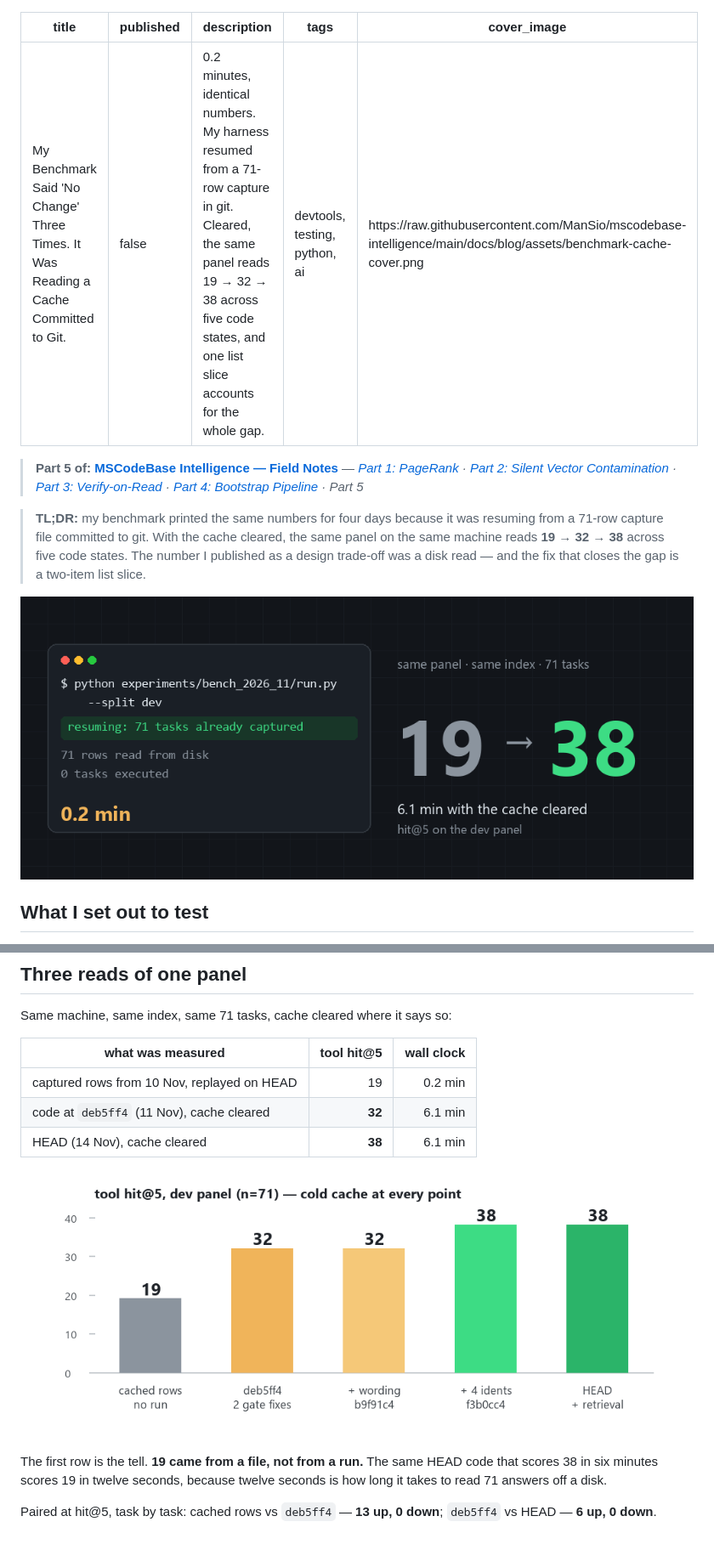
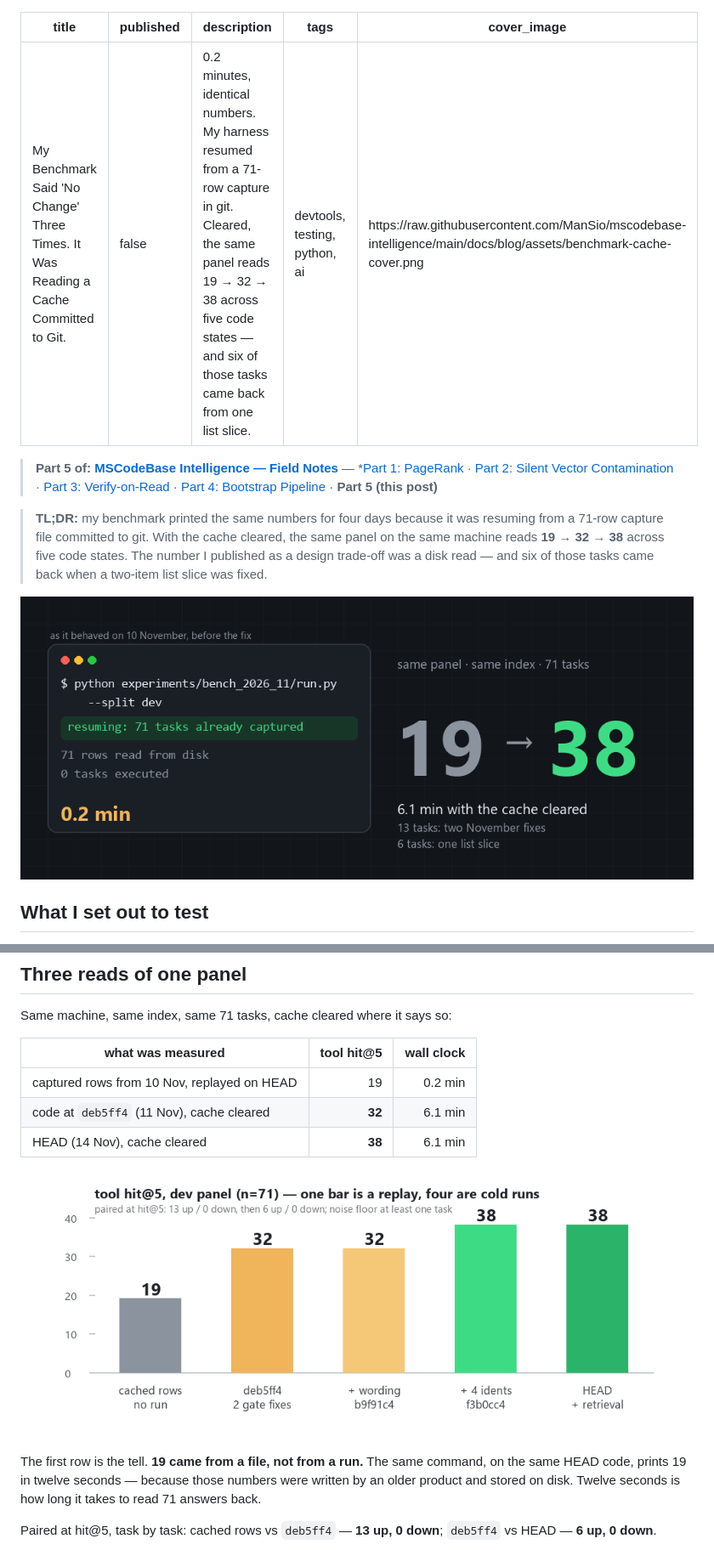
Before and after one commit to ManSio/mscodebase-intelligence, a Markdown page: docs/blog/benchmark-cache-said-no-change.md, 2 parts joined by grey strips. Shown at 85% size. Drawn GitHub-style; pictures changed too: docs/blog/assets/benchmark-cache-bars.png, docs/blog/assets/benchmark-cache-cover.png.

```diff
--- a/docs/blog/benchmark-cache-said-no-change.md
+++ b/docs/blog/benchmark-cache-said-no-change.md
@@ -1,14 +1,14 @@
 ---
 title: "My Benchmark Said 'No Change' Three Times. It Was Reading a Cache Committed to Git."
 published: false
-description: "0.2 minutes, identical numbers. My harness resumed from a 71-row capture in git. Cleared, the same panel reads 19 → 32 → 38 across five code states, and one list slice accounts for the whole gap."
+description: "0.2 minutes, identical numbers. My harness resumed from a 71-row capture in git. Cleared, the same panel reads 19 → 32 → 38 across five code states — and six of those tasks came back from one list slice."
 tags: devtools, testing, python, ai
 cover_image: https://raw.githubusercontent.com/ManSio/mscodebase-intelligence/main/docs/blog/assets/benchmark-cache-cover.png
 ---
 
-> **Part 5 of: [MSCodeBase Intelligence — Field Notes](https://github.com/ManSio/mscodebase-intelligence/tree/main/docs/blog)** — *[Part 1: PageRank](https://dev.to/mansio/i-measured-pagerank-token-savings-on-a-real-codebase-the-result-will-surprise-you-5bnj) · [Part 2: Silent Vector Contamination](https://dev.to/mansio/the-silent-vector-contamination-bug-why-your-concurrent-embeddings-might-be-lying-to-you-5fg7) · [Part 3: Verify-on-Read](https://dev.to/mansio/the-mechanical-vs-the-semantic-what-happens-when-ai-memory-is-wrong-38ko) · [Part 4: Bootstrap Pipeline](https://dev.to/mansio/from-a-test-suite-trace-to-a-search-signal-the-bootstrap-pipeline-story-407b) · Part 5*
+> **Part 5 of: [MSCodeBase Intelligence — Field Notes](https://github.com/ManSio/mscodebase-intelligence/tree/main/docs/blog)** — *[Part 1: PageRank](https://dev.to/mansio/i-measured-pagerank-token-savings-on-a-real-codebase-the-result-will-surprise-you-5bnj) · [Part 2: Silent Vector Contamination](https://dev.to/mansio/the-silent-vector-contamination-bug-why-your-concurrent-embeddings-might-be-lying-to-you-5fg7) · [Part 3: Verify-on-Read](https://dev.to/mansio/the-mechanical-vs-the-semantic-what-happens-when-ai-memory-is-wrong-38ko) · [Part 4: Bootstrap Pipeline](https://dev.to/mansio/from-a-test-suite-trace-to-a-search-signal-the-bootstrap-pipeline-story-407b) · **Part 5 (this post)**
 
-> **TL;DR:** my benchmark printed the same numbers for four days because it was resuming from a 71-row capture file committed to git. With the cache cleared, the same panel on the same machine reads **19 → 32 → 38** across five code states. The number I published as a design trade-off was a disk read — and the fix that closes the gap is a two-item list slice.
+> **TL;DR:** my benchmark printed the same numbers for four days because it was resuming from a 71-row capture file committed to git. With the cache cleared, the same panel on the same machine reads **19 → 32 → 38** across five code states. The number I published as a design trade-off was a disk read — and six of those tasks came back when a two-item list slice was fixed.
 
 ![A terminal that says "resuming: 71 tasks already captured" next to 19 → 38 and "0.2 min vs 6.1 min"](https://raw.githubusercontent.com/ManSio/mscodebase-intelligence/main/docs/blog/assets/benchmark-cache-cover.png)
 
@@ -103,7 +105,7 @@ Same machine, same index, same 71 tasks, cache cleared where it says so:
 
 ![Bar chart: tool hit@5 on the dev panel at five points, 19 cached rows, 32 at deb5ff4, 32 after the wording fix, 38 after the identifier fix, 38 at HEAD](https://raw.githubusercontent.com/ManSio/mscodebase-intelligence/main/docs/blog/assets/benchmark-cache-bars.png)
 
-The first row is the tell. **19 came from a file, not from a run.** The same HEAD code that scores 38 in six minutes scores 19 in twelve seconds, because twelve seconds is how long it takes to read 71 answers off a disk.
+The first row is the tell. **19 came from a file, not from a run.** The same command, on the same HEAD code, prints 19 in twelve seconds — because those numbers were written by an older product and stored on disk. Twelve seconds is how long it takes to read 71 answers back.
 
 Paired at hit@5, task by task: cached rows vs `deb5ff4` — **13 up, 0 down**; `deb5ff4` vs HEAD — **6 up, 0 down**.
 
```
Also changed, not shown: other parts of docs/blog/benchmark-cache-said-no-change.md (+31 -16 lines), docs/blog/benchmark-cache-said-no-change.ru-breakdown.md (+18 -1 lines), 1 other file.
